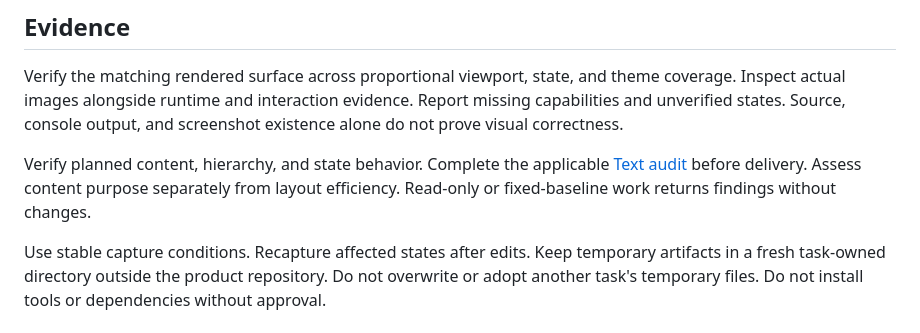
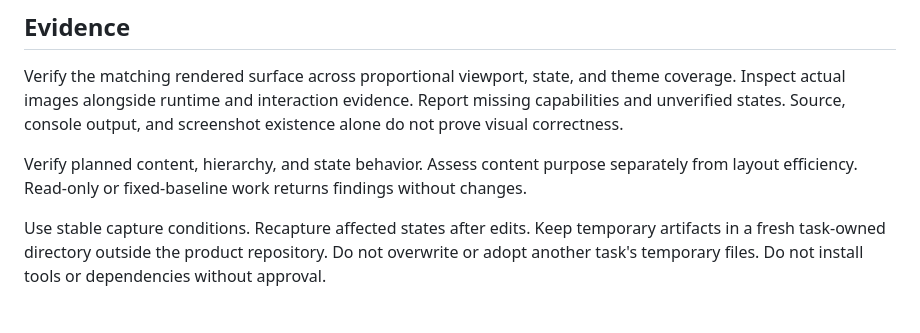
Before and after one commit to rpollard00/skills, a Markdown page: skills/ui-design/SKILL.md, the part around the change. Rendered like a GitHub page.

Commit message:
refactor(ui): remove mandatory text audit

```diff
--- a/skills/ui-design/SKILL.md
+++ b/skills/ui-design/SKILL.md
@@ -41,6 +41,6 @@ Before UI delegation, pass this skill, applicable references, task, authority li
 
 Verify the matching rendered surface across proportional viewport, state, and theme coverage. Inspect actual images alongside runtime and interaction evidence. Report missing capabilities and unverified states. Source, console output, and screenshot existence alone do not prove visual correctness.
 
-Verify planned content, hierarchy, and state behavior. Complete the applicable [Text audit](references/DESIGN-DISCIPLINE.md#text-audit) before delivery. Assess content purpose separately from layout efficiency. Read-only or fixed-baseline work returns findings without changes.
+Verify planned content, hierarchy, and state behavior. Assess content purpose separately from layout efficiency. Read-only or fixed-baseline work returns findings without changes.
 
 Use stable capture conditions. Recapture affected states after edits. Keep temporary artifacts in a fresh task-owned directory outside the product repository. Do not overwrite or adopt another task's temporary files. Do not install tools or dependencies without approval.
```
Also changed, not shown: 2 other files.
